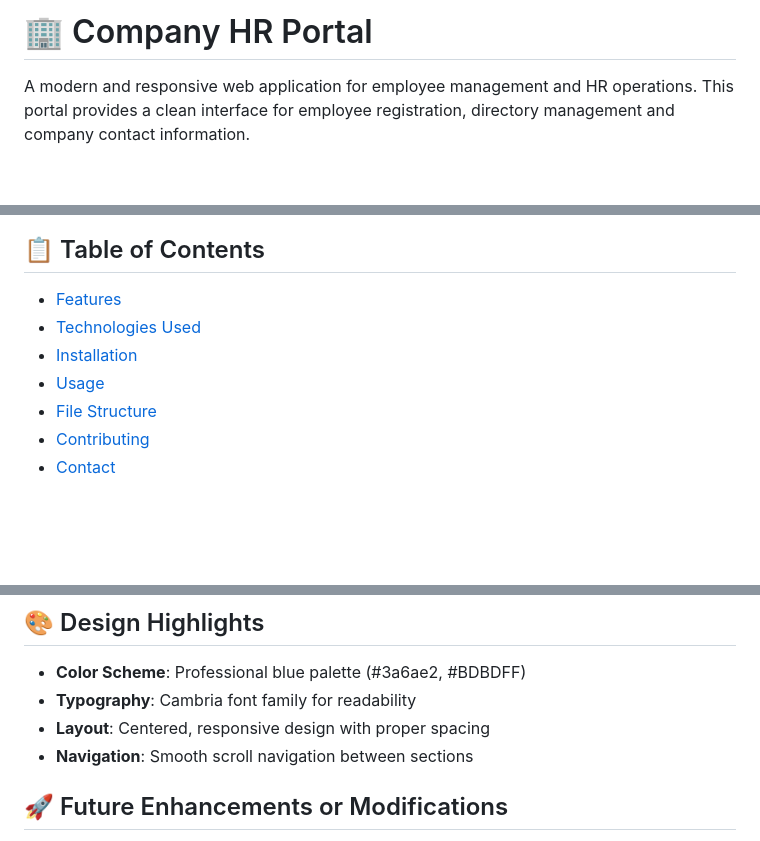
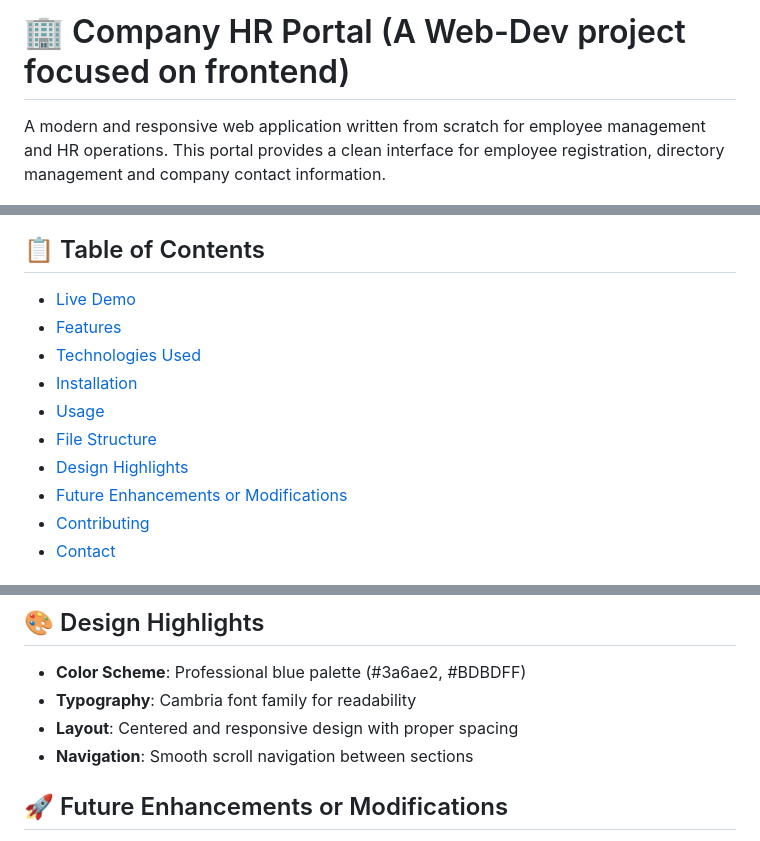
Before and after one commit to Nilesh-C-01/Employee-Portal, a Markdown page: README.md, 3 parts joined by grey strips. GitHub-like rendering; blank space fills up the shorter version.

```diff
--- a/README.md
+++ b/README.md
@@ -1,16 +1,19 @@
-# 🏢 Company HR Portal
+# 🏢 Company HR Portal (A Web-Dev project focused on frontend)
 
-A modern and responsive web application for employee management and HR operations. This portal provides a clean interface for employee registration, directory management and company contact information.
+A modern and responsive web application written from scratch for employee management and HR operations. This portal provides a clean interface for employee registration, directory management and company contact information.
 
 ![HR Portal Preview](img.png)
 
 ## 📋 Table of Contents
 
+- [Live Demo](#-live-demo)
 - [Features](#-features)
 - [Technologies Used](#-technologies-used)
 - [Installation](#-installation)
 - [Usage](#-usage)
 - [File Structure](#-file-structure)
+- [Design Highlights](#-design-highlights)
+- [Future Enhancements or Modifications](#-future-enhancements-or-modifications)
 - [Contributing](#-contributing)
 - [Contact](#-contact)
 
@@ -96,7 +99,7 @@ employee-portal/
 
 - **Color Scheme**: Professional blue palette (#3a6ae2, #BDBDFF)
 - **Typography**: Cambria font family for readability
-- **Layout**: Centered, responsive design with proper spacing
+- **Layout**: Centered and responsive design with proper spacing
 - **Navigation**: Smooth scroll navigation between sections
 
 ## 🚀 Future Enhancements or Modifications
```
